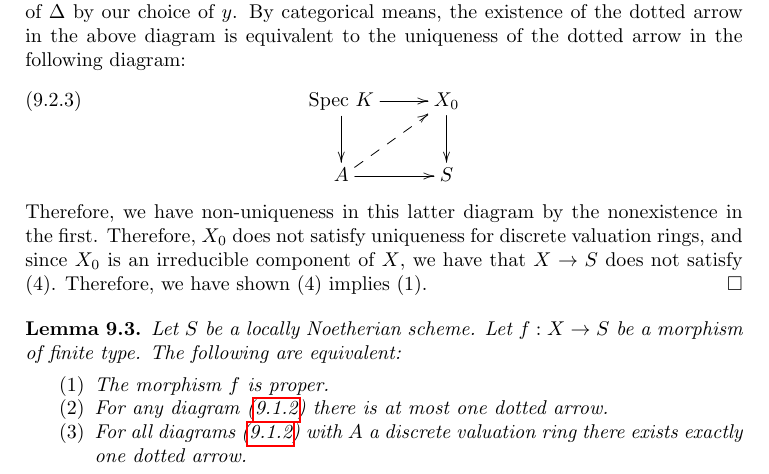
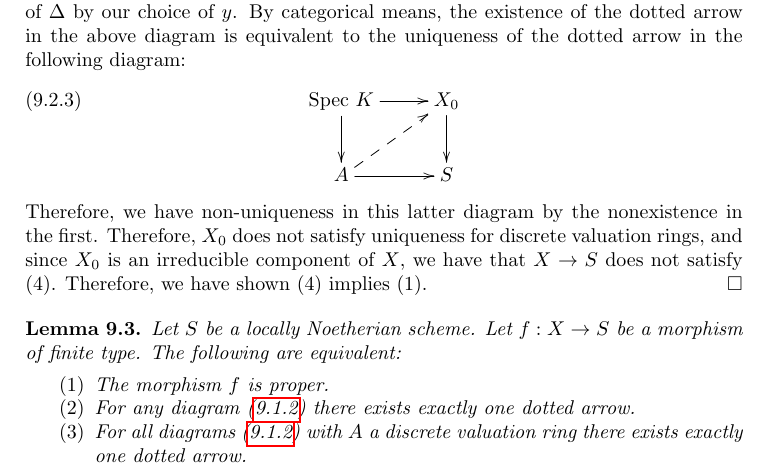
Before and after one commit to stacks/stacks-project, a LaTeX paper (limits.tex): part of page 24 of 26, cut so that both start at the same text. Compiled offline with pdfLaTeX.

Commit message:
Fix statement lemma

```diff
--- a/limits.tex
+++ b/limits.tex
@@ -2320,7 +2320,7 @@ Let $f : X \to S$ be a morphism of finite type.
 The following are equivalent:
 \begin{enumerate}
 \item The morphism $f$ is proper.
-\item For any diagram (\ref{equation-valuative}) there is at most
+\item For any diagram (\ref{equation-valuative}) there exists exactly
 one dotted arrow.
 \item For all diagrams (\ref{equation-valuative}) with $A$ a discrete
 valuation ring there exists exactly one dotted arrow.
```
